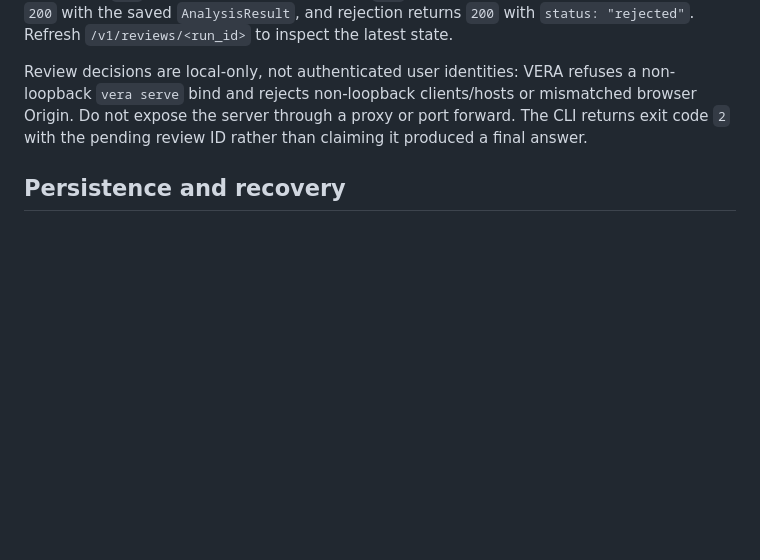
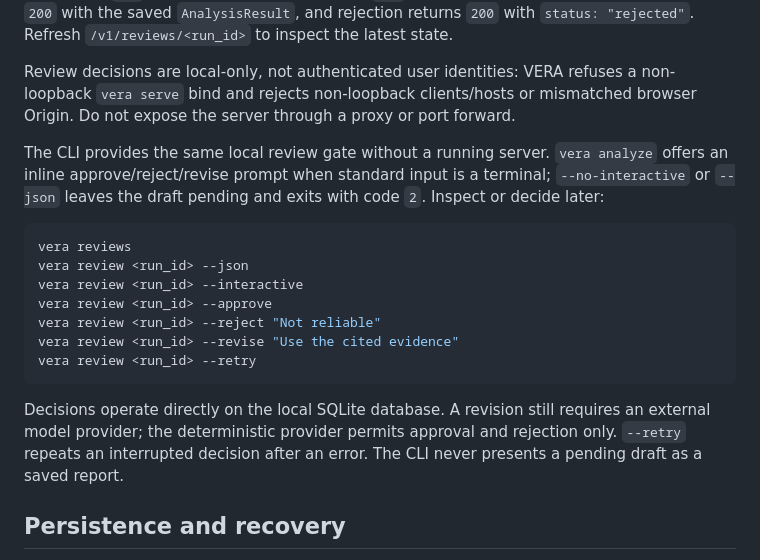
Before and after one commit to danterolle/vera, a Markdown page: docs/human-review.md, the part around the change. Rendered like a GitHub page; blank space fills up the shorter version.

Commit message:
docs: describe CLI review workflow

````diff
--- a/docs/human-review.md
+++ b/docs/human-review.md
@@ -47,8 +47,26 @@ approval returns `200` with the saved `AnalysisResult`, and rejection returns `2
 
 Review decisions are local-only, not authenticated user identities: VERA refuses a
 non-loopback `vera serve` bind and rejects non-loopback clients/hosts or mismatched browser
-Origin. Do not expose the server through a proxy or port forward. The CLI returns exit code
-`2` with the pending review ID rather than claiming it produced a final answer.
+Origin. Do not expose the server through a proxy or port forward.
+
+The CLI provides the same local review gate without a running server. `vera analyze` offers
+an inline approve/reject/revise prompt when standard input is a terminal; `--no-interactive`
+or `--json` leaves the draft pending and exits with code `2`. Inspect or decide later:
+
+```bash
+vera reviews
+vera review <run_id> --json
+vera review <run_id> --interactive
+vera review <run_id> --approve
+vera review <run_id> --reject "Not reliable"
+vera review <run_id> --revise "Use the cited evidence"
+vera review <run_id> --retry
+```
+
+Decisions operate directly on the local SQLite database. A revision still requires an
+external model provider; the deterministic provider permits approval and rejection only.
+`--retry` repeats an interrupted decision after an error. The CLI never presents a pending
+draft as a saved report.
 
 ## Persistence and recovery
 
````
